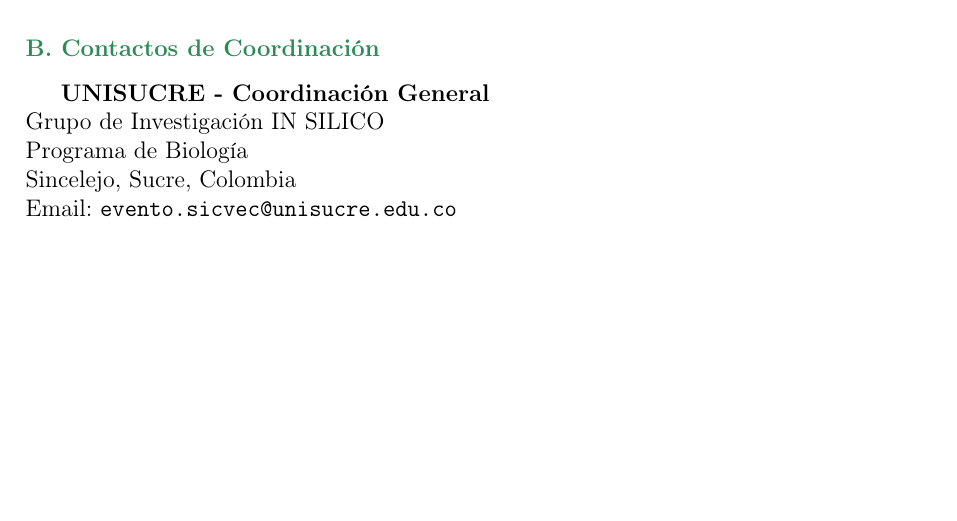
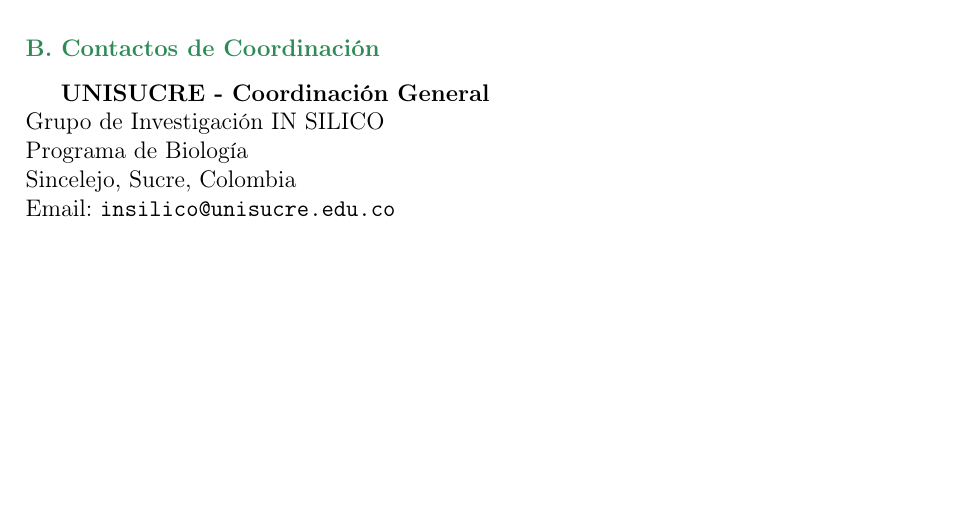
Before and after one commit to In-Silico-RG/SICVEC_2026, a LaTeX document (01_Propuesta/Documentos/Propuesta_SICVEC_2026.tex): part of page 15 of 15, cut so that both start at the same text. Compiled offline with pdfLaTeX.

Commit message:
Corregir email de contacto en propuesta
Cambiar evento.sicvec@unisucre.edu.co a insilico@unisucre.edu.co

Co-Authored-By: Claude Haiku 4.5 <noreply@anthropic.com>

```diff
--- a/01_Propuesta/Documentos/Propuesta_SICVEC_2026.tex
+++ b/01_Propuesta/Documentos/Propuesta_SICVEC_2026.tex
@@ -694,7 +694,7 @@
 Grupo de Investigación IN SILICO\\
 Programa de Biología\\
 Sincelejo, Sucre, Colombia\\
-Email: \texttt{evento.sicvec@unisucre.edu.co}
+Email: \texttt{insilico@unisucre.edu.co}
 
 
 \end{document}
```
Also changed, not shown: 01_Propuesta/Documentos/Propuesta_SICVEC_2026.pdf.
